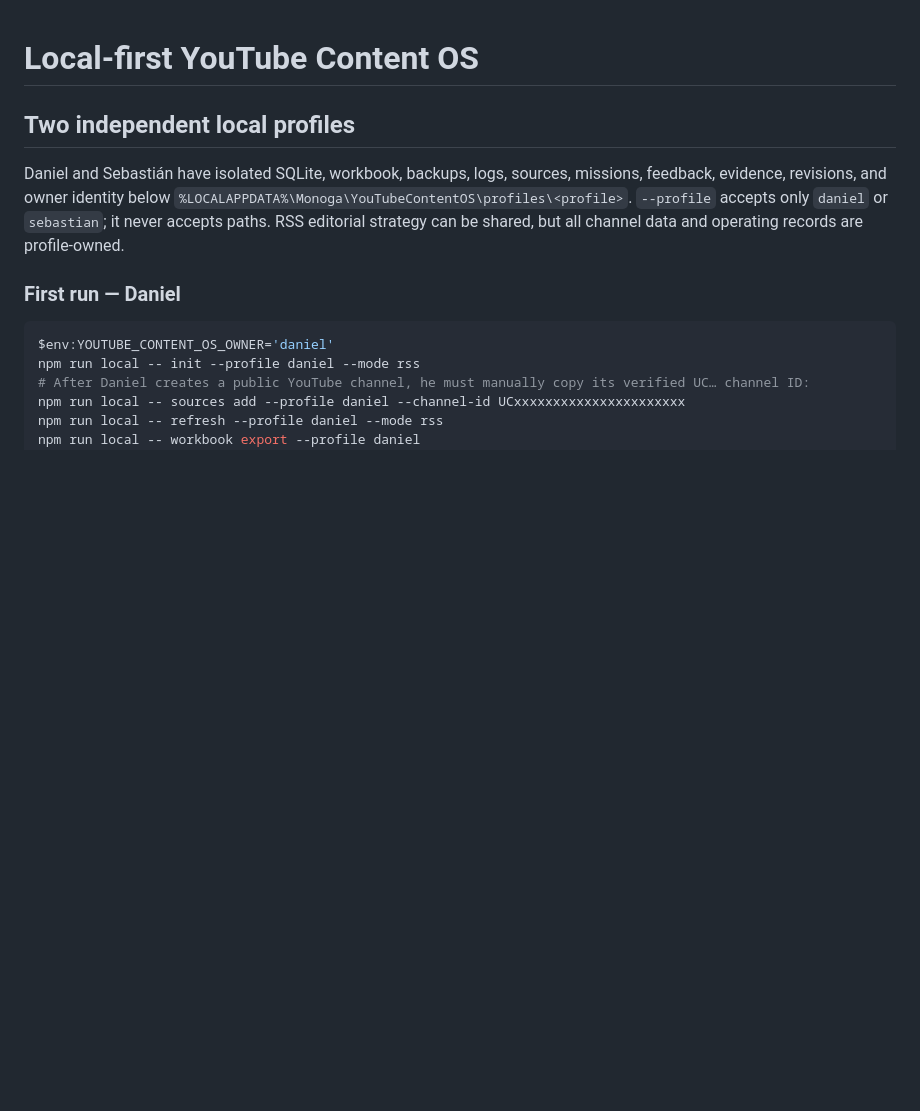
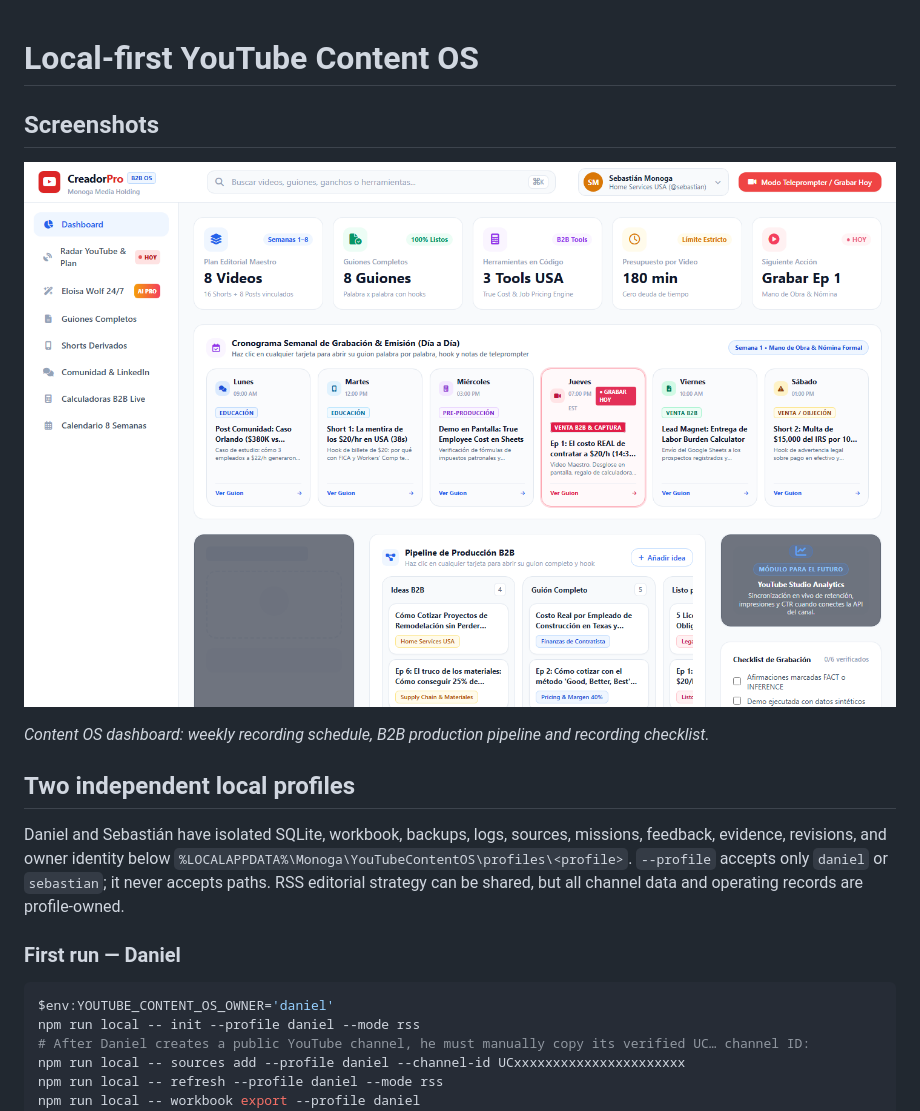
Before and after one commit to Monoga2025/youtube-content-os, a Markdown page: README.md, the part around the change. Drawn GitHub-style; pictures changed too: docs/screenshots/dashboard.png (added); blank space fills up the shorter version.

Commit message:
docs: add product screenshots to README

```diff
--- a/README.md
+++ b/README.md
@@ -1,4 +1,10 @@
 # Local-first YouTube Content OS
+
+## Screenshots
+
+![Content OS dashboard: weekly recording schedule, B2B production pipeline and recording checklist.](docs/screenshots/dashboard.png)
+
+*Content OS dashboard: weekly recording schedule, B2B production pipeline and recording checklist.*
 
 ## Two independent local profiles
 Daniel and Sebastián have isolated SQLite, workbook, backups, logs, sources, missions, feedback, evidence, revisions, and owner identity below `%LOCALAPPDATA%\Monoga\YouTubeContentOS\profiles\<profile>`. `--profile` accepts only `daniel` or `sebastian`; it never accepts paths. RSS editorial strategy can be shared, but all channel data and operating records are profile-owned.
```
